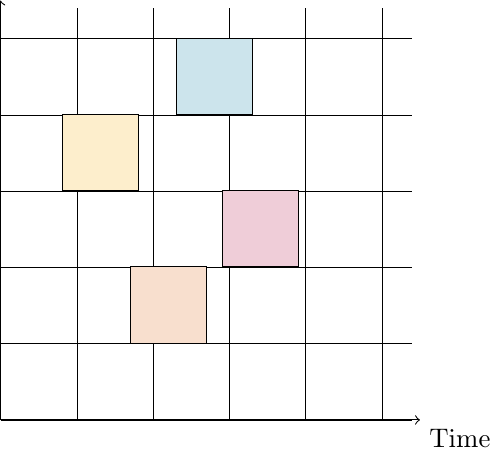
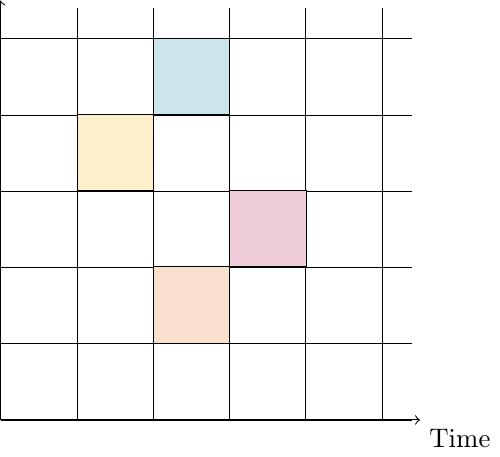
Before and after one commit to ITSW-HPI/ComputerNetworks, a LaTeX figure (ch_mac/standalone/timeModel.tex): page 2 of 4. Compiled offline with pdfLaTeX.

Commit message:
minor changes

```diff
--- a/ch_mac/standalone/timeModel.tex
+++ b/ch_mac/standalone/timeModel.tex
@@ -31,10 +31,10 @@
   \draw [->] (0,0) edge (0,5.5) -- (5.5,0) node[below right] {Time};
 
   \begin{scope}[every node/.style={minimum width=1cm, minimum height=1cm, anchor=south west, draw}]
-    \node [fill=hpiyellow!20, ] at (0.8, 3) {};
-    \node [fill=hpiorange!20, ] at (1.7, 1) {};
-    \node [fill=hpiblue!20, ] at (2.3, 4) {};
-    \node [fill=hpired!20, ] at (2.9, 2) {};
+    \node [fill=hpiyellow!20, ] at (1, 3) {};
+    \node [fill=hpiorange!20, ] at (2, 1) {};
+    \node [fill=hpiblue!20, ] at (2, 4) {};
+    \node [fill=hpired!20, ] at (3, 2) {};
   \end{scope}
 
 \end{tikzpicture}
```
Also changed, not shown: 1 other file.
